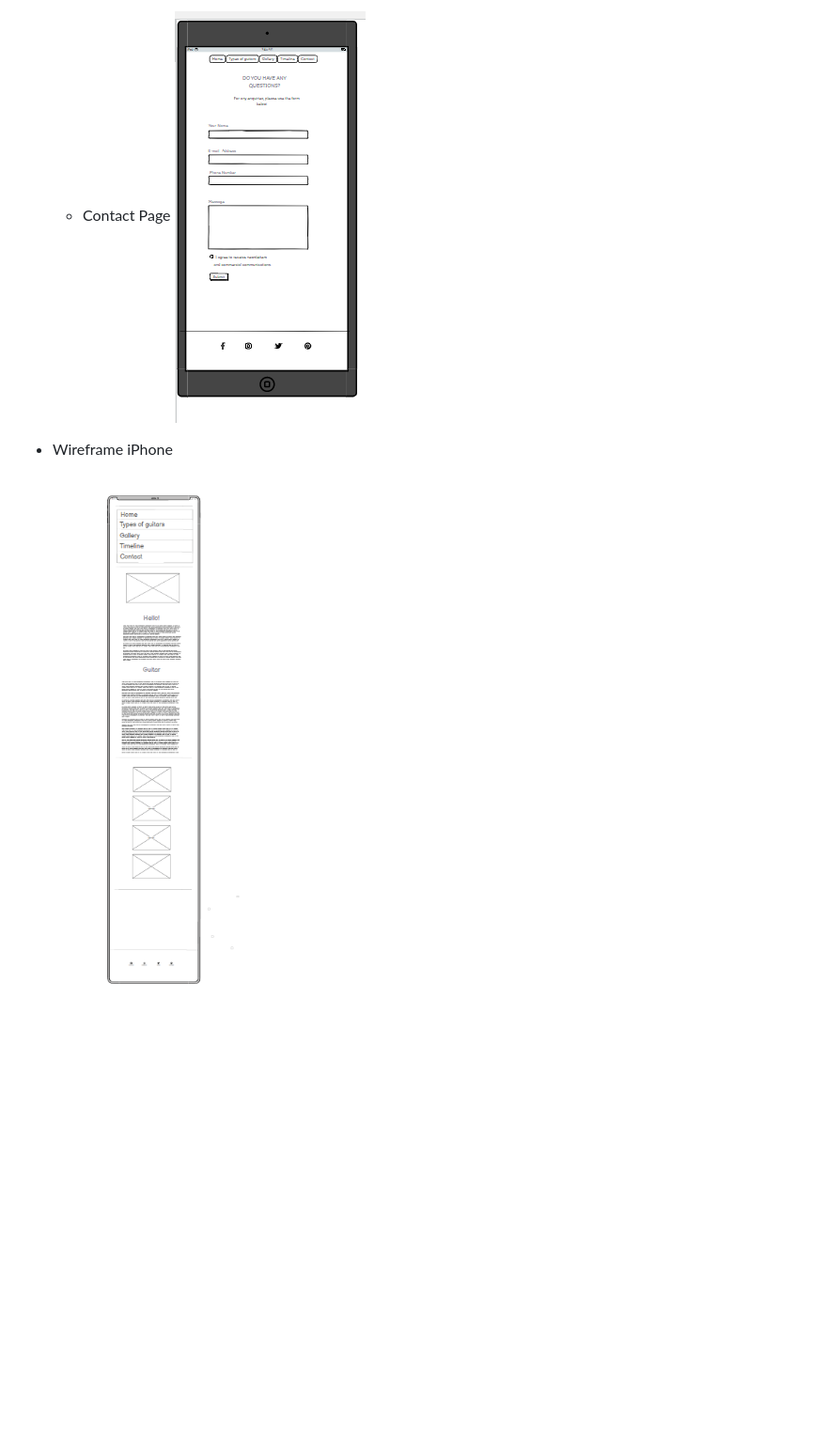
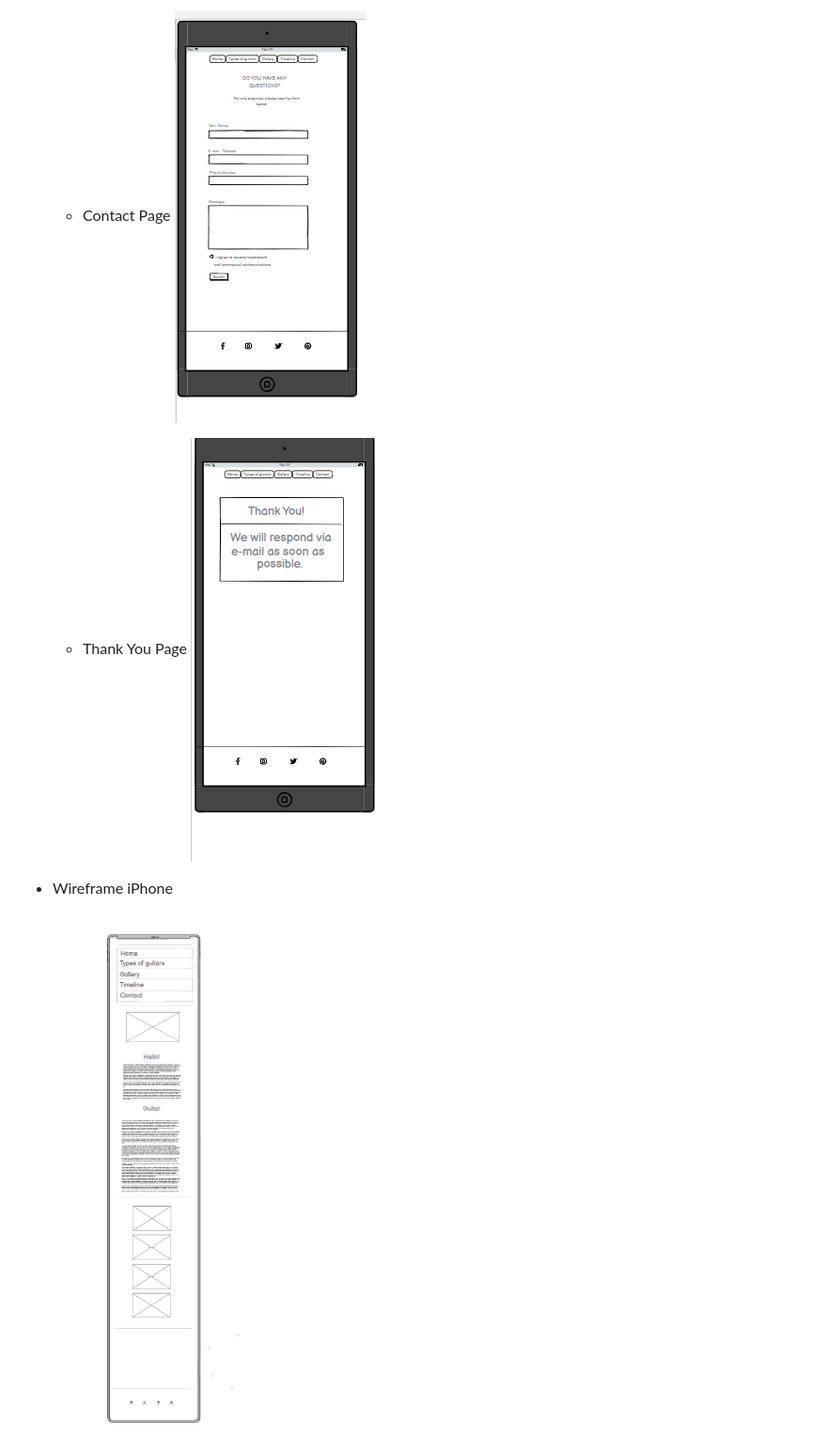
Before and after one commit to mariaarnesson/portfolio1-guitars_history-website, a Markdown page: README.md, the part around one of its changes. Shown at 94% size. Rendered like a GitHub page; blank space fills up the shorter version.

Commit message:
Added wireframe thank you images to README.md

```diff
--- a/README.md
+++ b/README.md
@@ -135,6 +138,9 @@ The site will be useful for people who want to get acquainted with the history o
 
     - Contact Page
-    ![Wireframe contact desktop](assets/images/wireframe_contact_ipad.png)
+    ![Wireframe contact ipad](assets/images/wireframe_contact_ipad.png)
+
+    - Thank You Page
+    ![Wireframe thank you ipad](assets/images/wireframe_thank_you_ipad.png)
 
 - Wireframe iPhone
 
```
Also changed, not shown: other parts of README.md (+15 -9 lines).
